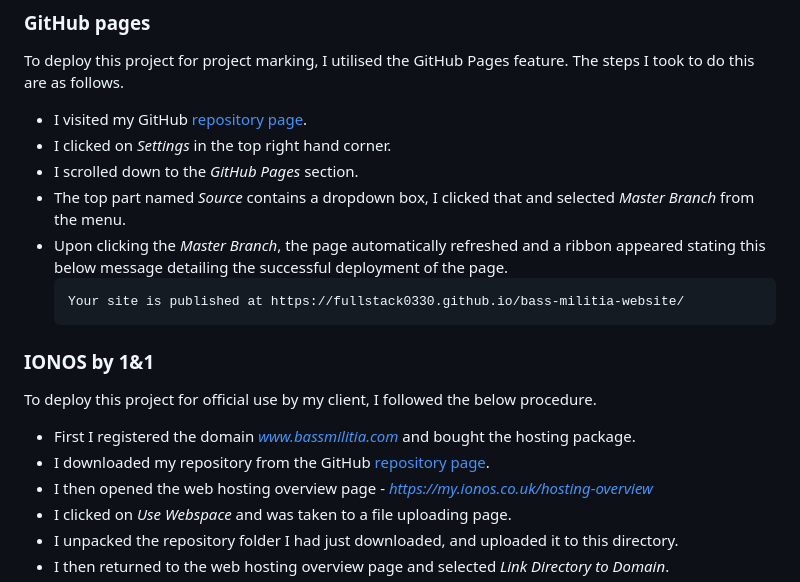
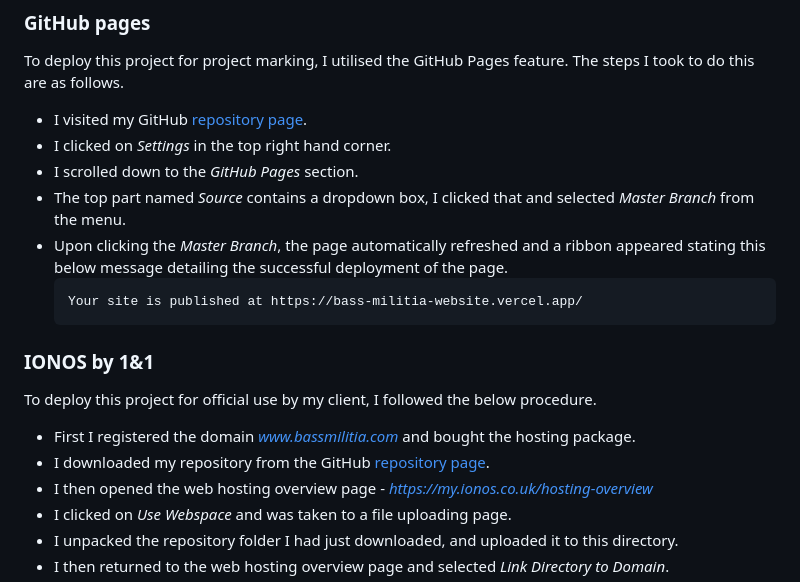
Before and after one commit to fullstack0330/Bass-Militia-Website, a Markdown page: README.md, the part around one of its changes. Drawn GitHub-style.

````diff
--- a/README.md
+++ b/README.md
@@ -160,7 +160,7 @@ To deploy this project for project marking, I utilised the GitHub Pages feature.
 - The top part named *Source* contains a dropdown box, I clicked that and selected *Master Branch* from the menu.
 - Upon clicking the *Master Branch*, the page automatically refreshed and a ribbon appeared stating this below message detailing the successful deployment of the page.
     ```
-    Your site is published at https://fullstack0330.github.io/bass-militia-website/
+    Your site is published at https://bass-militia-website.vercel.app/
     ```
 
 ### IONOS by 1&1
````
Also changed, not shown: other parts of README.md (+24 -24 lines).
